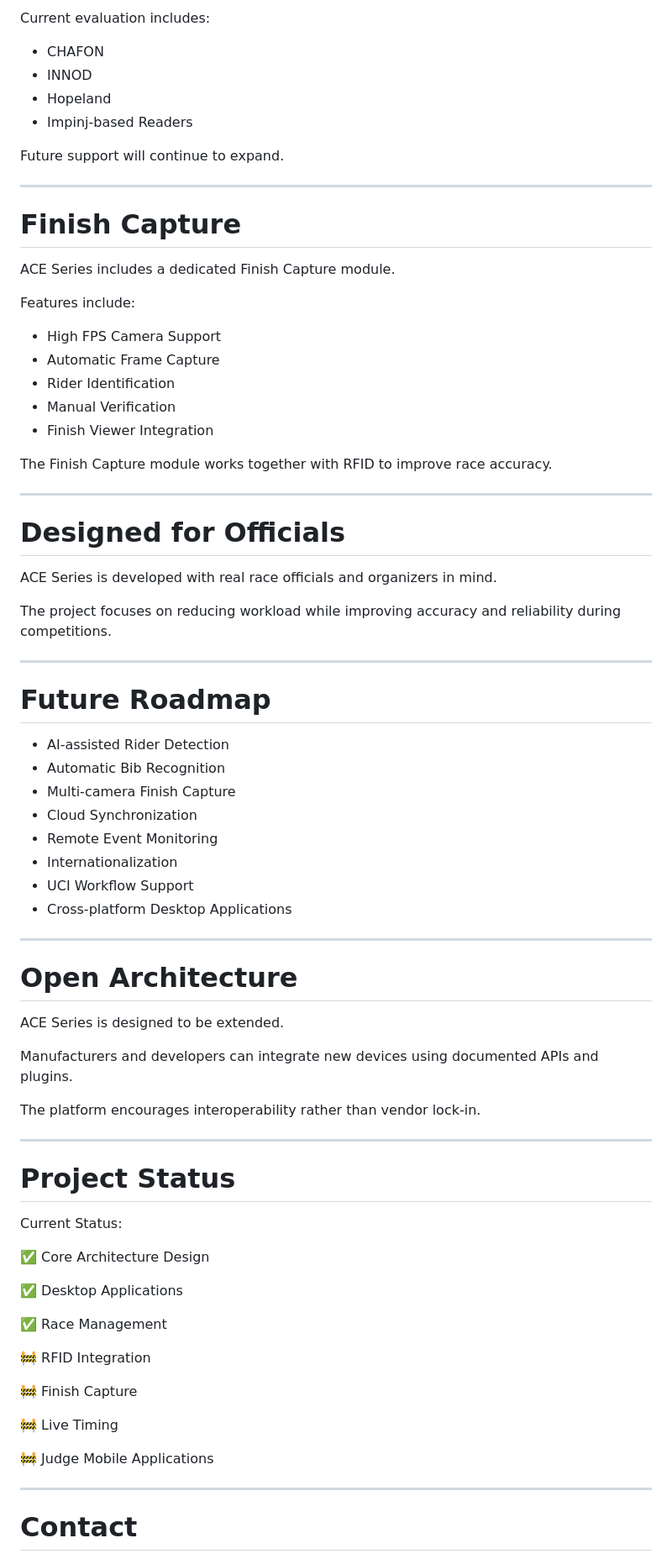
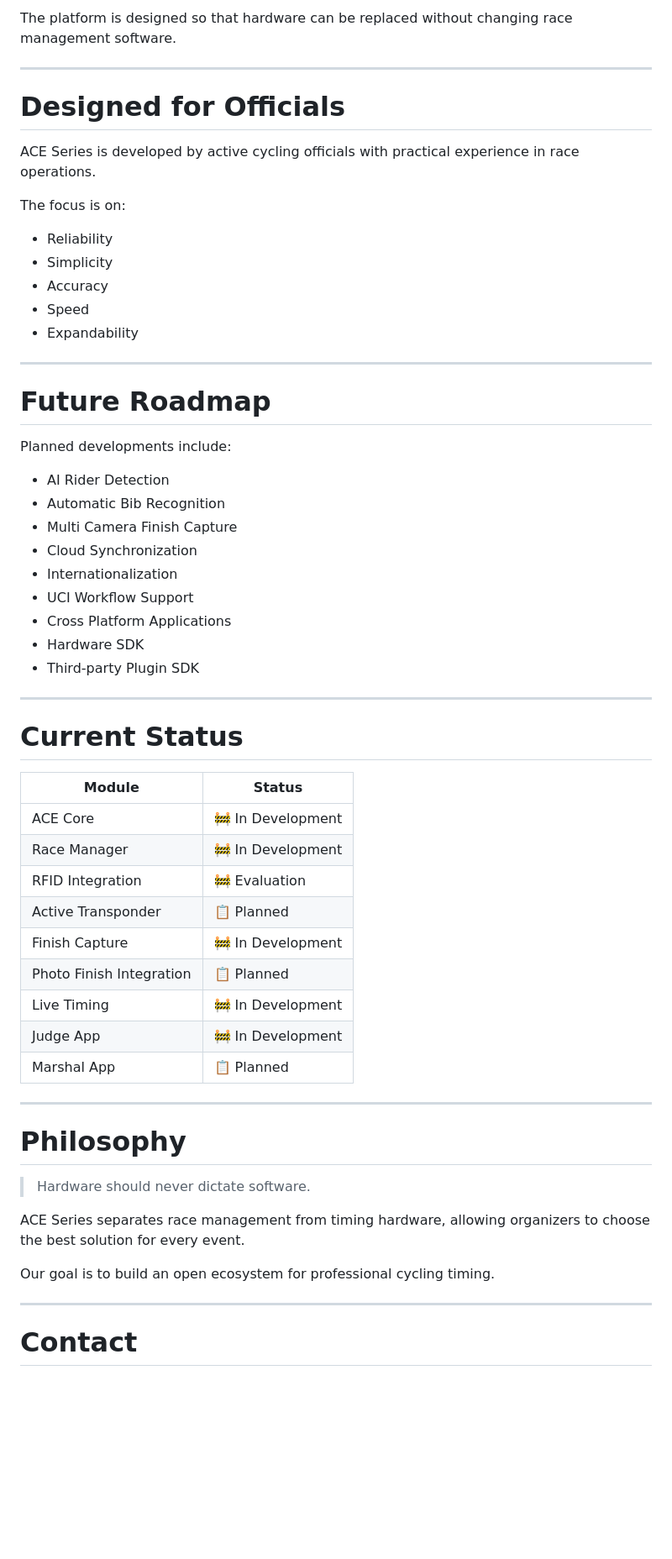
Before and after one commit to paek/acegame-acecycling, a Markdown page: README.md, the part around one of its changes. Shown at 84% size. GitHub-like rendering; blank space fills up the shorter version.

```diff
--- a/README.md
+++ b/README.md
@@ -162,78 +358,60 @@ Supported hardware can be integrated through dedicated drivers.
-Current evaluation includes:
-
-- CHAFON
-- INNOD
-- Hopeland
-- Impinj-based Readers
-
-Future support will continue to expand.
-
----
-
-# Finish Capture
-
-ACE Series includes a dedicated Finish Capture module.
-
-Features include:
-
-- High FPS Camera Support
-- Automatic Frame Capture
-- Rider Identification
-- Manual Verification
-- Finish Viewer Integration
-
-The Finish Capture module works together with RFID to improve race accuracy.
+The platform is designed so that hardware can be replaced without changing race management software.
 
 ---
 
 # Designed for Officials
 
-ACE Series is developed with real race officials and organizers in mind.
+ACE Series is developed by active cycling officials with practical experience in race operations.
 
-The project focuses on reducing workload while improving accuracy and reliability during competitions.
+The focus is on:
+
+- Reliability
+- Simplicity
+- Accuracy
+- Speed
+- Expandability
 
 ---
 
 # Future Roadmap
 
-- AI-assisted Rider Detection
+Planned developments include:
+
+- AI Rider Detection
 - Automatic Bib Recognition
-- Multi-camera Finish Capture
+- Multi Camera Finish Capture
 - Cloud Synchronization
-- Remote Event Monitoring
 - Internationalization
 - UCI Workflow Support
-- Cross-platform Desktop Applications
+- Cross Platform Applications
+- Hardware SDK
+- Third-party Plugin SDK
 
 ---
 
-# Open Architecture
+# Current Status
 
-ACE Series is designed to be extended.
-
-Manufacturers and developers can integrate new devices using documented APIs and plugins.
-
-The platform encourages interoperability rather than vendor lock-in.
+| Module | Status |
+|----------|--------|
+| ACE Core | 🚧 In Development |
+| Race Manager | 🚧 In Development |
+| RFID Integration | 🚧 Evaluation |
+| Active Transponder | 📋 Planned |
+| Finish Capture | 🚧 In Development |
+| Photo Finish Integration | 📋 Planned |
+| Live Timing | 🚧 In Development |
+| Judge App | 🚧 In Development |
+| Marshal App | 📋 Planned |
 
 ---
 
-# Project Status
+# Philosophy
 
-Current Status:
+> Hardware should never dictate software.
 
-✅ Core Architecture Design
+ACE Series separates race management from timing hardware, allowing organizers to choose the best solution for every event.
 
-✅ Desktop Applications
-
-✅ Race Management
-
-🚧 RFID Integration
-
-🚧 Finish Capture
-
-🚧 Live Timing
-
-🚧 Judge Mobile Applications
+Our goal is to build an open ecosystem for professional cycling timing.
 
 ---
 
```
Also changed, not shown: other parts of README.md (+292 -96 lines).
